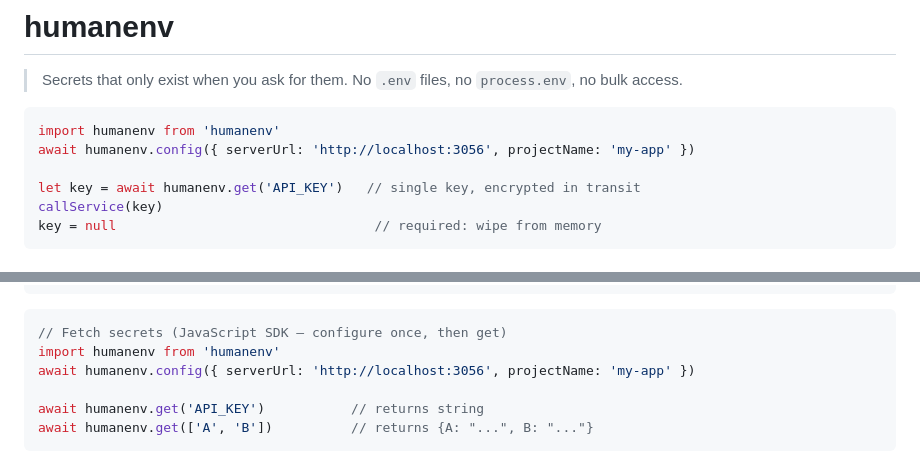
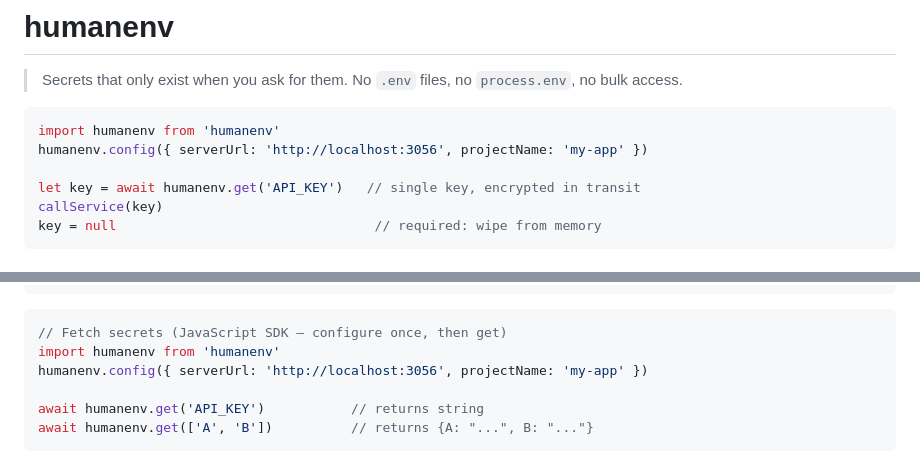
Before and after one commit to javimosch/humanenv, a Markdown page: README.md, 2 parts joined by grey strips. GitHub-like rendering.

Commit message:
docs: remove await from synchronous config() in README examples
config() returns void; awaiting it was misleading in the JavaScript SDK examples.

Co-authored-by: Cursor <cursoragent@cursor.com>

````diff
--- a/README.md
+++ b/README.md
@@ -4,7 +4,7 @@
 
 ```javascript
 import humanenv from 'humanenv'
-await humanenv.config({ serverUrl: 'http://localhost:3056', projectName: 'my-app' })
+humanenv.config({ serverUrl: 'http://localhost:3056', projectName: 'my-app' })
 
 let key = await humanenv.get('API_KEY')   // single key, encrypted in transit
 callService(key)
@@ -39,7 +39,7 @@ humanenv --json get API_KEY             # returns {"value": "..."}
 ```javascript
 // Fetch secrets (JavaScript SDK — configure once, then get)
 import humanenv from 'humanenv'
-await humanenv.config({ serverUrl: 'http://localhost:3056', projectName: 'my-app' })
+humanenv.config({ serverUrl: 'http://localhost:3056', projectName: 'my-app' })
 
 await humanenv.get('API_KEY')           // returns string
 await humanenv.get(['A', 'B'])          // returns {A: "...", B: "..."}
````
